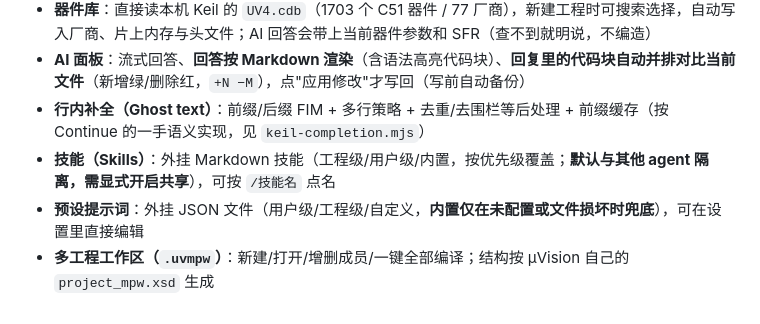
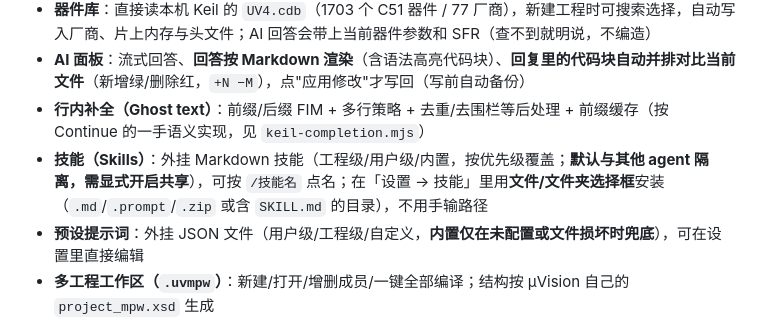
Before and after one commit to wangcangxing/fixpoint, a Markdown page: README.md, the part around the change. Rendered like a GitHub page.

Commit message:
docs: README 写明技能安装用文件/文件夹选择框

```diff
--- a/README.md
+++ b/README.md
@@ -18,7 +18,7 @@
 - **器件库**：直接读本机 Keil 的 `UV4.cdb`（1703 个 C51 器件 / 77 厂商），新建工程时可搜索选择，自动写入厂商、片上内存与头文件；AI 回答会带上当前器件参数和 SFR（查不到就明说，不编造）
 - **AI 面板**：流式回答、**回答按 Markdown 渲染**（含语法高亮代码块）、**回复里的代码块自动并排对比当前文件**（新增绿/删除红，`+N −M`），点"应用修改"才写回（写前自动备份）
 - **行内补全（Ghost text）**：前缀/后缀 FIM + 多行策略 + 去重/去围栏等后处理 + 前缀缓存（按 Continue 的一手语义实现，见 `keil-completion.mjs`）
-- **技能（Skills）**：外挂 Markdown 技能（工程级/用户级/内置，按优先级覆盖；**默认与其他 agent 隔离，需显式开启共享**），可按 `/技能名` 点名
+- **技能（Skills）**：外挂 Markdown 技能（工程级/用户级/内置，按优先级覆盖；**默认与其他 agent 隔离，需显式开启共享**），可按 `/技能名` 点名；在「设置 → 技能」里用**文件/文件夹选择框**安装（`.md`/`.prompt`/`.zip` 或含 `SKILL.md` 的目录），不用手输路径
 - **预设提示词**：外挂 JSON 文件（用户级/工程级/自定义，**内置仅在未配置或文件损坏时兜底**），可在设置里直接编辑
 - **多工程工作区（`.uvmpw`）**：新建/打开/增删成员/一键全部编译；结构按 µVision 自己的 `project_mpw.xsd` 生成
 - **文件与工程命令**：新建文件（按扩展名填骨架）、打开任意文件、新建工程（生成 `.uvproj` + `main.c` + 从你本机拷 `STARTUP.A51`）、另存为、关闭文件
```
